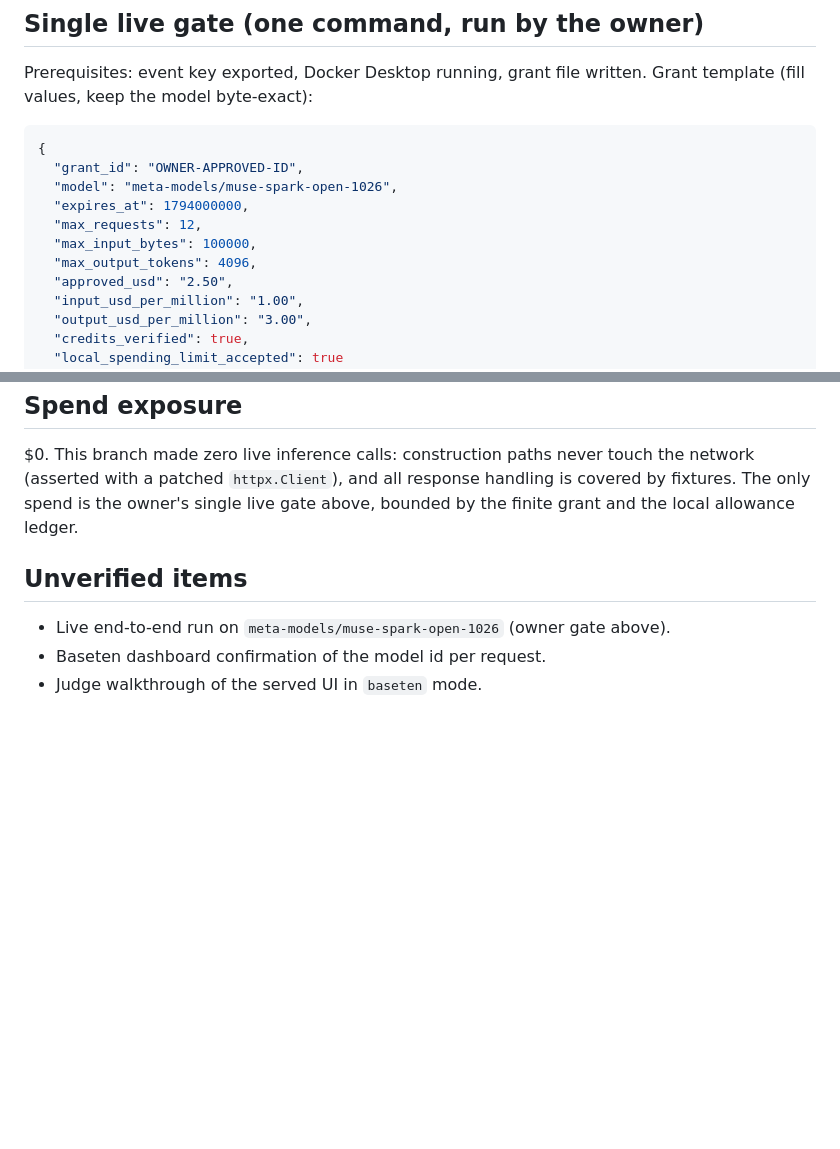
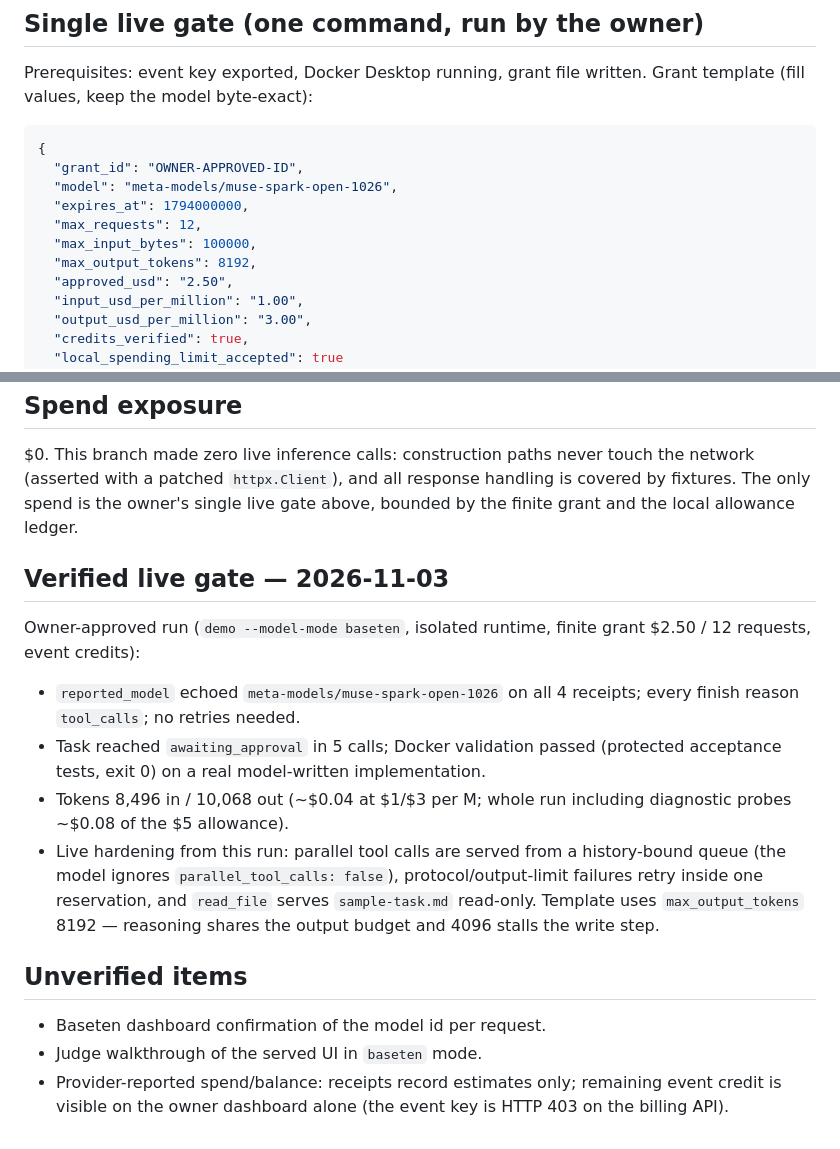
Before and after one commit to Codeminister2137/remote-ai-operator, a Markdown page: docs/openweights-verification.md, 2 parts joined by grey strips. Rendered like a GitHub page; blank space fills up the shorter version.

Commit message:
Openweights: record verified live gate 2026-11-03

```diff
--- a/docs/openweights-verification.md
+++ b/docs/openweights-verification.md
@@ -64,7 +64,7 @@ Grant template (fill values, keep the model byte-exact):
   "expires_at": 1794000000,
   "max_requests": 12,
   "max_input_bytes": 100000,
-  "max_output_tokens": 4096,
+  "max_output_tokens": 8192,
   "approved_usd": "2.50",
   "input_usd_per_million": "1.00",
   "output_usd_per_million": "3.00",
@@ -110,8 +110,28 @@ touch the network (asserted with a patched `httpx.Client`), and all response
 handling is covered by fixtures. The only spend is the owner's single live
 gate above, bounded by the finite grant and the local allowance ledger.
 
+## Verified live gate — 2026-11-03
+
+Owner-approved run (`demo --model-mode baseten`, isolated runtime, finite
+grant $2.50 / 12 requests, event credits):
+
+- `reported_model` echoed `meta-models/muse-spark-open-1026` on all 4
+  receipts; every finish reason `tool_calls`; no retries needed.
+- Task reached `awaiting_approval` in 5 calls; Docker validation passed
+  (protected acceptance tests, exit 0) on a real model-written implementation.
+- Tokens 8,496 in / 10,068 out (~$0.04 at $1/$3 per M; whole run including
+  diagnostic probes ~$0.08 of the $5 allowance).
+- Live hardening from this run: parallel tool calls are served from a
+  history-bound queue (the model ignores `parallel_tool_calls: false`),
+  protocol/output-limit failures retry inside one reservation, and
+  `read_file` serves `sample-task.md` read-only. Template uses
+  `max_output_tokens` 8192 — reasoning shares the output budget and 4096
+  stalls the write step.
+
 ## Unverified items
 
-- Live end-to-end run on `meta-models/muse-spark-open-1026` (owner gate above).
 - Baseten dashboard confirmation of the model id per request.
 - Judge walkthrough of the served UI in `baseten` mode.
+- Provider-reported spend/balance: receipts record estimates only; remaining
+  event credit is visible on the owner dashboard alone (the event key is
+  HTTP 403 on the billing API).
```
